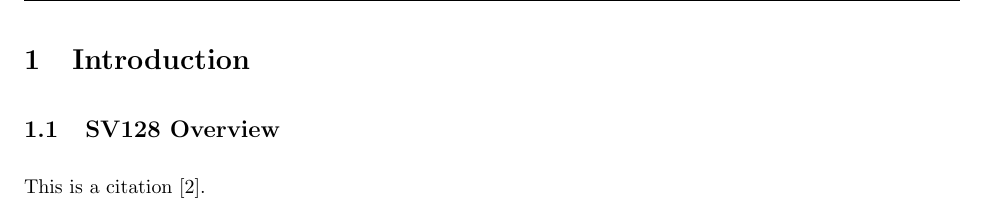
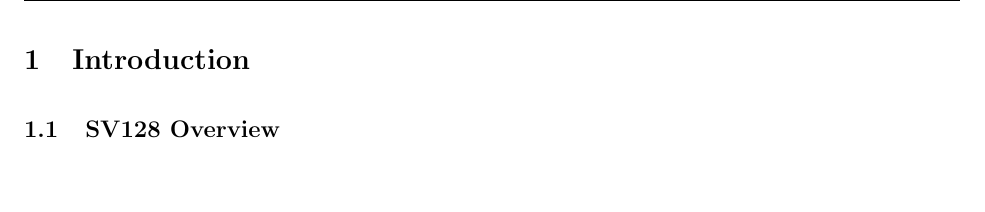
Before and after one commit to tactcomplabs/sv128-archspec, a LaTeX document (sv128-arch-spec.tex): part of page 7 of 39, cut so that both start at the same text. Compiled offline with pdfLaTeX.

Commit message:
removing unnecessary citation

```diff
--- a/sv128-arch-spec.tex
+++ b/sv128-arch-spec.tex
@@ -108,7 +108,6 @@ Authors: & Steven Wallach\\
 \subsection{SV128 Overview}
 \label{sec:SV128Overview}
 
-This is a citation~\cite{RVSuperSpec}.
 
 %----------------------------------------------------------------------------------------
 %	SECTION 2
```
